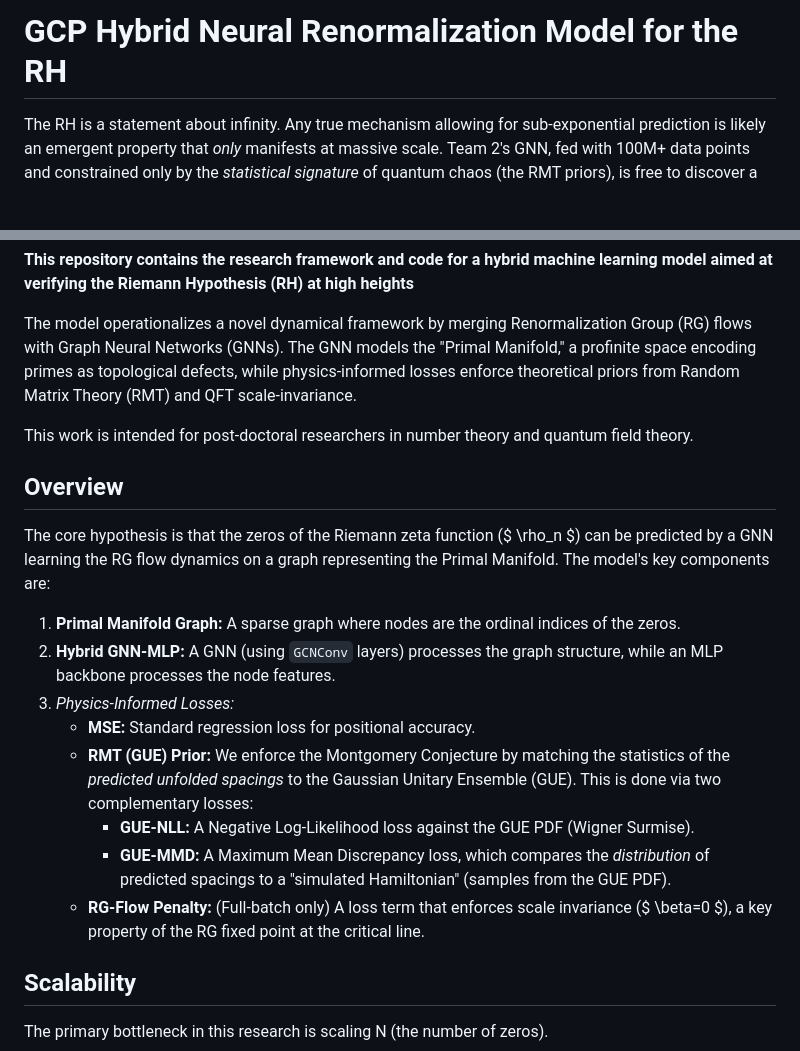
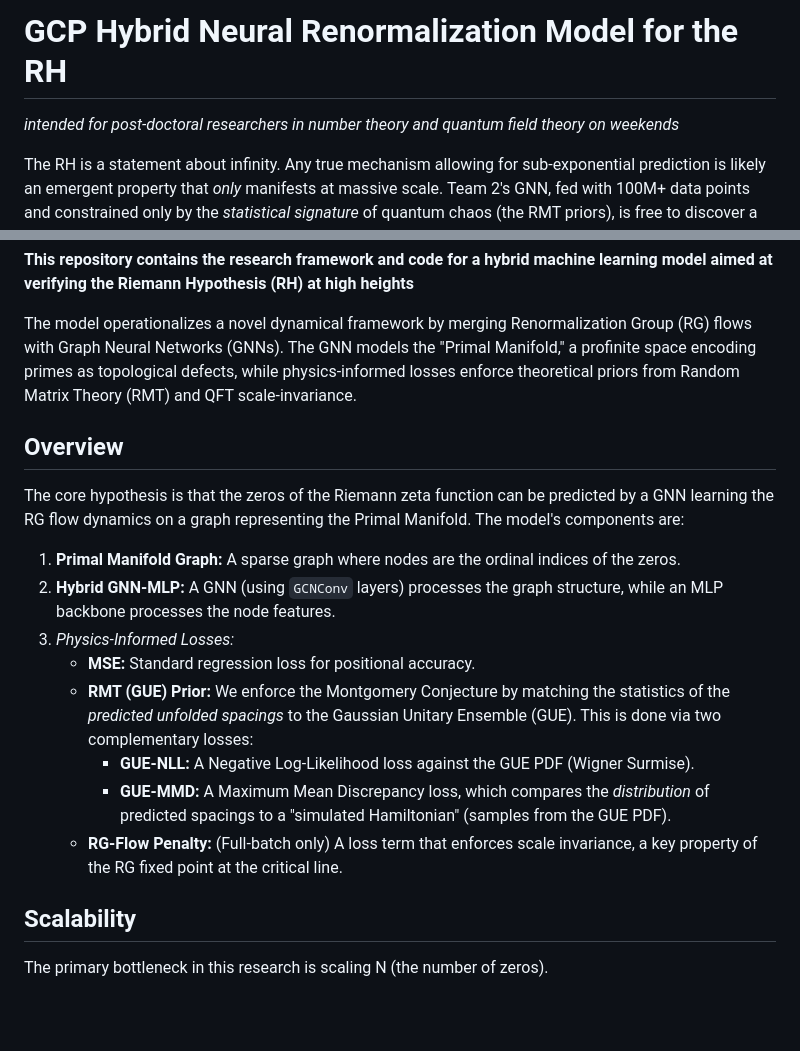
Before and after one commit to XORBKPT/GCP_Hybrid_Neural_Renormalization_Group_Model_RH_Exploration, a Markdown page: README.md, 2 parts joined by grey strips. Drawn GitHub-style; blank space fills up the shorter version.

```diff
--- a/README.md
+++ b/README.md
@@ -1,4 +1,6 @@
 # GCP Hybrid Neural Renormalization Model for the RH
+
+*intended for post-doctoral researchers in number theory and quantum field theory on weekends*
 
 The RH is a statement about infinity. Any true mechanism allowing for sub-exponential prediction is likely an emergent property that *only* manifests at massive scale. Team 2's GNN, fed with 100M+ data points and constrained only by the *statistical signature* of quantum chaos (the RMT priors), is free to discover a "true" internal mechanism that we (as human researchers), may not even have the language for yet.
 
@@ -8,11 +10,9 @@ Emergent Properties at Scale: So the RH *is* a statement about all zeros N ==> I
 
 The model operationalizes a novel dynamical framework by merging Renormalization Group (RG) flows with Graph Neural Networks (GNNs). The GNN models the "Primal Manifold," a profinite space encoding primes as topological defects, while physics-informed losses enforce theoretical priors from Random Matrix Theory (RMT) and QFT scale-invariance.
 
-This work is intended for post-doctoral researchers in number theory and quantum field theory.
-
 ## Overview
 
-The core hypothesis is that the zeros of the Riemann zeta function ($ \rho_n $) can be predicted by a GNN learning the RG flow dynamics on a graph representing the Primal Manifold. The model's key components are:
+The core hypothesis is that the zeros of the Riemann zeta function can be predicted by a GNN learning the RG flow dynamics on a graph representing the Primal Manifold. The model's components are:
 
 1.  **Primal Manifold Graph:** A sparse graph where nodes are the ordinal indices of the zeros.
 2.  **Hybrid GNN-MLP:** A GNN (using `GCNConv` layers) processes the graph structure, while an MLP backbone processes the node features.
@@ -21,7 +21,7 @@ The core hypothesis is that the zeros of the Riemann zeta function ($ \rho_n $)
     * **RMT (GUE) Prior:** We enforce the Montgomery Conjecture by matching the statistics of the *predicted unfolded spacings* to the Gaussian Unitary Ensemble (GUE). This is done via two complementary losses:
         * **GUE-NLL:** A Negative Log-Likelihood loss against the GUE PDF (Wigner Surmise).
         * **GUE-MMD:** A Maximum Mean Discrepancy loss, which compares the *distribution* of predicted spacings to a "simulated Hamiltonian" (samples from the GUE PDF).
-    * **RG-Flow Penalty:** (Full-batch only) A loss term that enforces scale invariance ($ \beta=0 $), a key property of the RG fixed point at the critical line.
+    * **RG-Flow Penalty:** (Full-batch only) A loss term that enforces scale invariance, a key property of the RG fixed point at the critical line.
 
 ## Scalability
 
```
